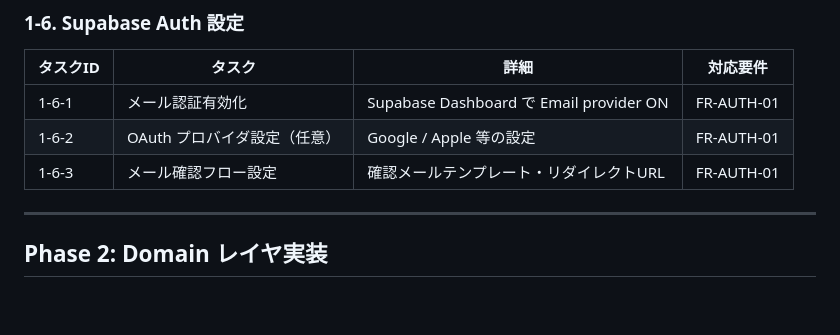
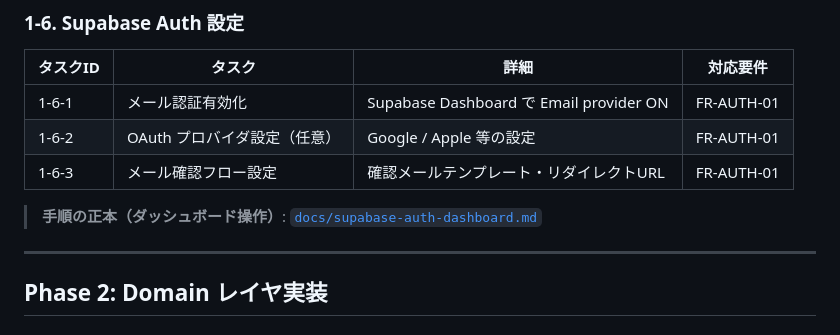
Before and after one commit to inumaruseiya/Nirz, a Markdown page: docs/implementation-plan.md, the part around the change. Drawn GitHub-style; blank space fills up the shorter version.

```diff
--- a/docs/implementation-plan.md
+++ b/docs/implementation-plan.md
@@ -167,6 +167,8 @@
 | 1-6-1 | メール認証有効化 | Supabase Dashboard で Email provider ON | FR-AUTH-01 |
 | 1-6-2 | OAuth プロバイダ設定（任意） | Google / Apple 等の設定 | FR-AUTH-01 |
 | 1-6-3 | メール確認フロー設定 | 確認メールテンプレート・リダイレクトURL | FR-AUTH-01 |
+
+> **手順の正本（ダッシュボード操作）**: [`docs/supabase-auth-dashboard.md`](./supabase-auth-dashboard.md)
 
 ---
 
```
Also changed, not shown: AGENTS.md (+1 -0 lines), docs/supabase-auth-dashboard.md (added, +68 -0 lines).
